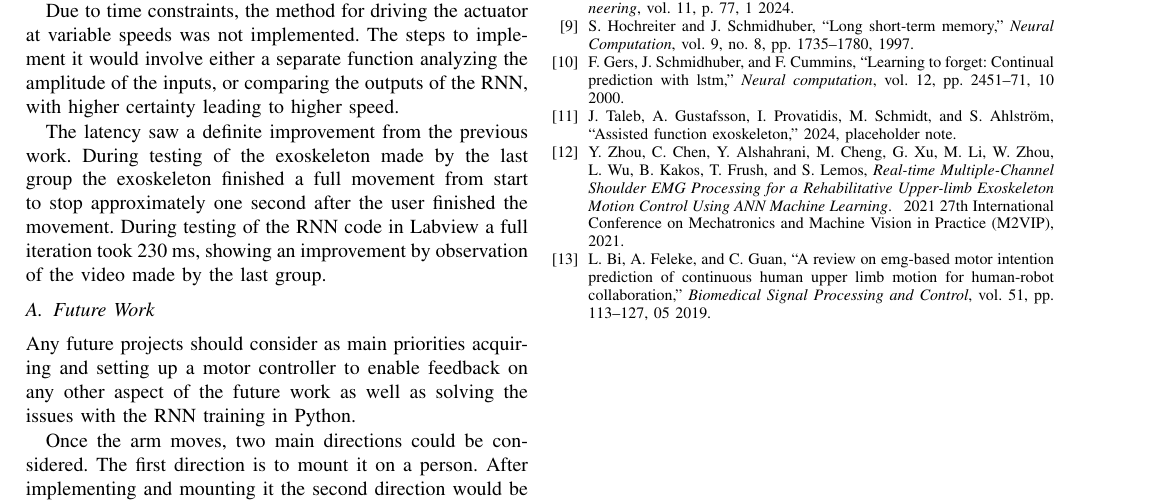
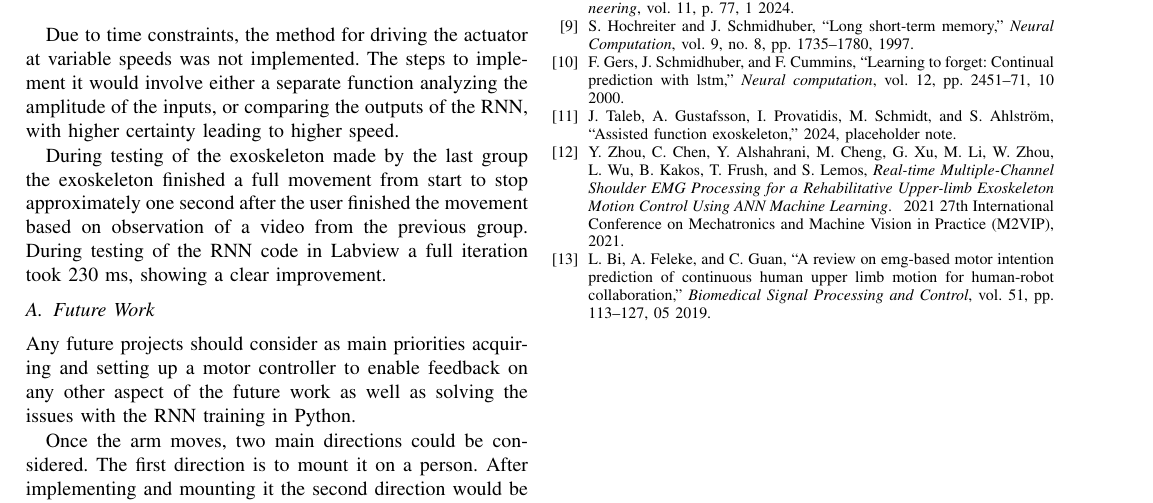
Before and after one commit to DanRyten/EXO1, a LaTeX paper (LaTeX/main.tex, which reads LaTeX/sections/conclusion.tex): part of page 5 of 5, cut so that both start at the same text. Compiled offline with pdfLaTeX.

Commit message:
shmoved some more

```diff
--- a/LaTeX/sections/conclusion.tex
+++ b/LaTeX/sections/conclusion.tex
@@ -26,10 +26,9 @@ would involve either a separate function analyzing the amplitude of the inputs,
 with higher certainty leading to higher speed.
 
 
-The latency saw a definite improvement from the previous work. During testing of the exoskeleton made by the last group
-the exoskeleton finished a full movement from start to stop approximately one second after the user finished the movement.
-During testing of the RNN code in Labview a full iteration took 230 ms, showing an improvement by observation of the video
-made by the last group.
+During testing of the exoskeleton made by the last group the exoskeleton finished a full movement from start to stop approximately
+one second after the user finished the movement based on observation of a video from the previous group. During testing of the RNN
+code in Labview a full iteration took 230 ms, showing a clear improvement.
 
 
 \subsection{Future Work}
```
